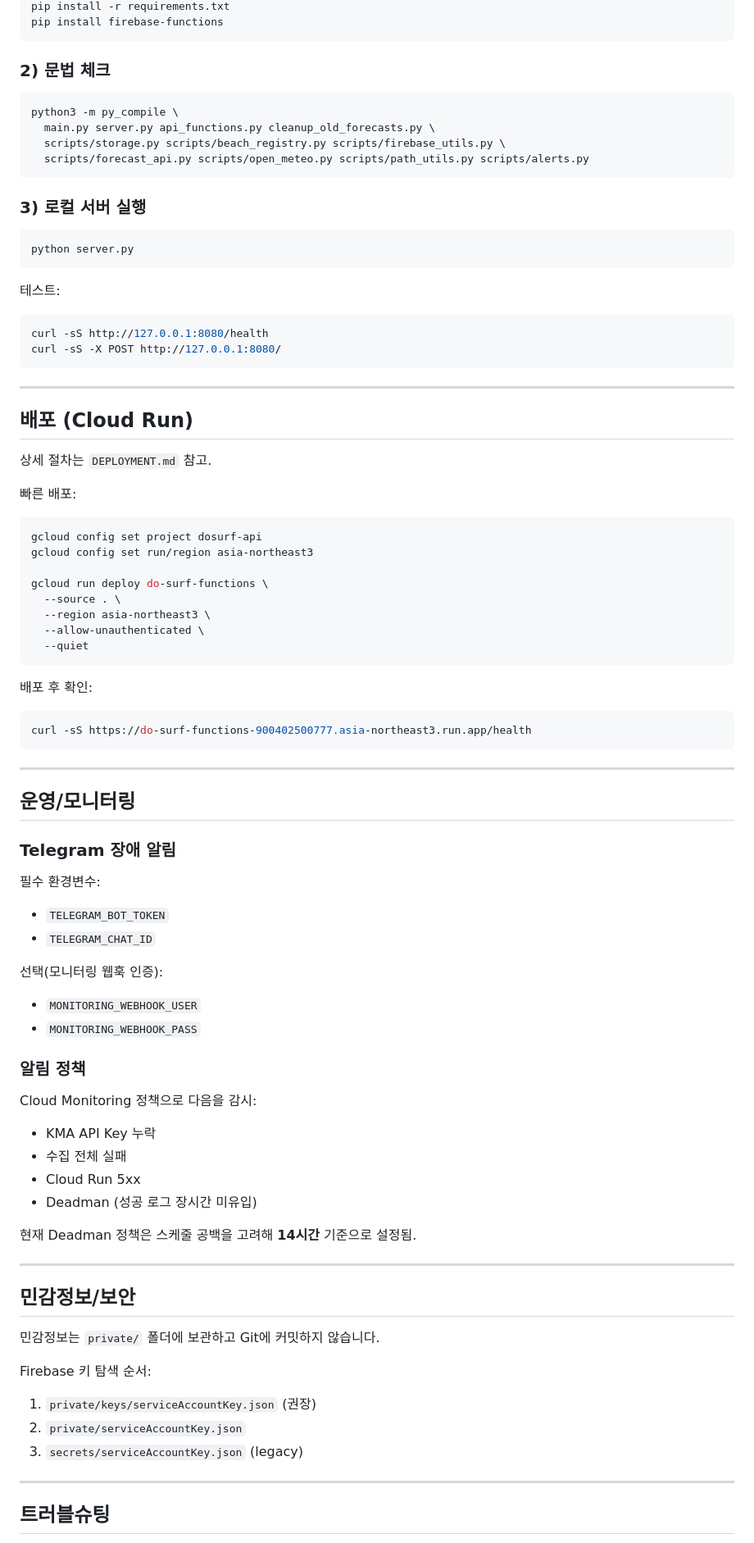
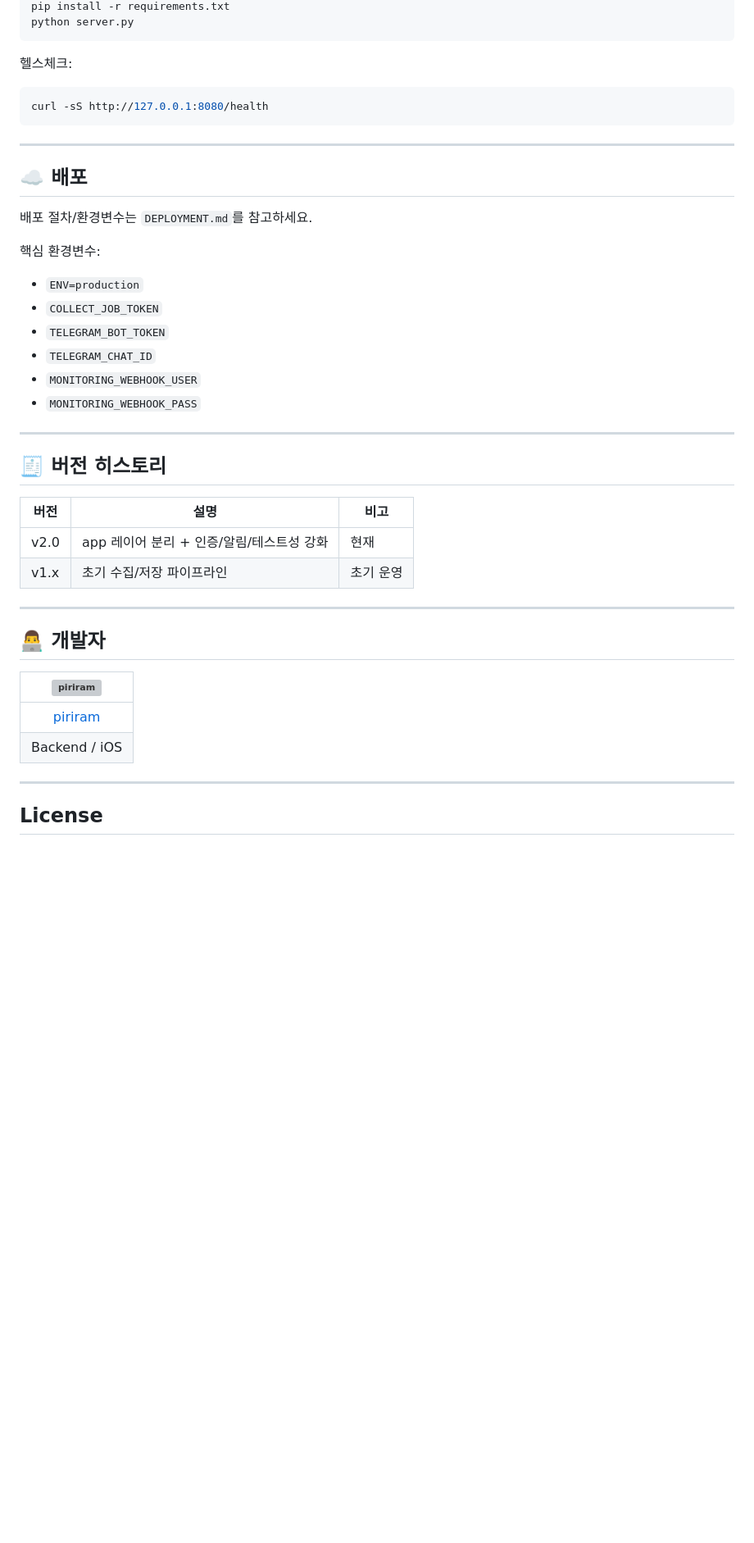
Before and after one commit to piriram/DoSurf-API, a Markdown page: README.md, the part around one of its changes. Shown at 82% size. Drawn GitHub-style; blank space fills up the shorter version; grey boxes are pictures that could not be loaded.

````diff
--- a/README.md
+++ b/README.md
@@ -130,90 +137,47 @@ source .venv/bin/activate
 pip install -r requirements.txt
-pip install firebase-functions
-```
-
-### 2) 문법 체크
-
-```bash
-python3 -m py_compile \
-  main.py server.py api_functions.py cleanup_old_forecasts.py \
-  scripts/storage.py scripts/beach_registry.py scripts/firebase_utils.py \
-  scripts/forecast_api.py scripts/open_meteo.py scripts/path_utils.py scripts/alerts.py
-```
-
-### 3) 로컬 서버 실행
-
-```bash
 python server.py
 ```
 
-테스트:
+헬스체크:
 
 ```bash
 curl -sS http://127.0.0.1:8080/health
-curl -sS -X POST http://127.0.0.1:8080/
 ```
 
 ---
 
-## 배포 (Cloud Run)
+## ☁️ 배포
 
-상세 절차는 `DEPLOYMENT.md` 참고.
+배포 절차/환경변수는 `DEPLOYMENT.md`를 참고하세요.
 
-빠른 배포:
+핵심 환경변수:
 
-```bash
-gcloud config set project dosurf-api
-gcloud config set run/region asia-northeast3
-
-gcloud run deploy do-surf-functions \
-  --source . \
-  --region asia-northeast3 \
-  --allow-unauthenticated \
-  --quiet
-```
-
-배포 후 확인:
-
-```bash
-curl -sS https://do-surf-functions-900402500777.asia-northeast3.run.app/health
-```
+- `ENV=production`
+- `COLLECT_JOB_TOKEN`
+- `TELEGRAM_BOT_TOKEN`
+- `TELEGRAM_CHAT_ID`
+- `MONITORING_WEBHOOK_USER`
+- `MONITORING_WEBHOOK_PASS`
 
 ---
 
-## 운영/모니터링
+## 🧾 버전 히스토리
 
-### Telegram 장애 알림
-
-필수 환경변수:
-- `TELEGRAM_BOT_TOKEN`
-- `TELEGRAM_CHAT_ID`
-
-선택(모니터링 웹훅 인증):
-- `MONITORING_WEBHOOK_USER`
-- `MONITORING_WEBHOOK_PASS`
-
-### 알림 정책
-
-Cloud Monitoring 정책으로 다음을 감시:
-- KMA API Key 누락
-- 수집 전체 실패
-- Cloud Run 5xx
-- Deadman (성공 로그 장시간 미유입)
-
-현재 Deadman 정책은 스케줄 공백을 고려해 **14시간** 기준으로 설정됨.
+| 버전 | 설명 | 비고 |
+|------|------|------|
+| v2.0 | app 레이어 분리 + 인증/알림/테스트성 강화 | 현재 |
+| v1.x | 초기 수집/저장 파이프라인 | 초기 운영 |
 
 ---
 
-## 민감정보/보안
+## 👨‍💻 개발자
 
-민감정보는 `private/` 폴더에 보관하고 Git에 커밋하지 않습니다.
-
-Firebase 키 탐색 순서:
-1. `private/keys/serviceAccountKey.json` (권장)
-2. `private/serviceAccountKey.json`
-3. `secrets/serviceAccountKey.json` (legacy)
+| <img alt="piriram" src="https://github.com/piriram.png" width="120"> |
+|:---:|
+| [piriram](https://github.com/piriram) |
+| Backend / iOS |
 
 ---
 
-## 트러블슈팅
+## License
 
````
Also changed, not shown: other parts of README.md (+107 -117 lines).
